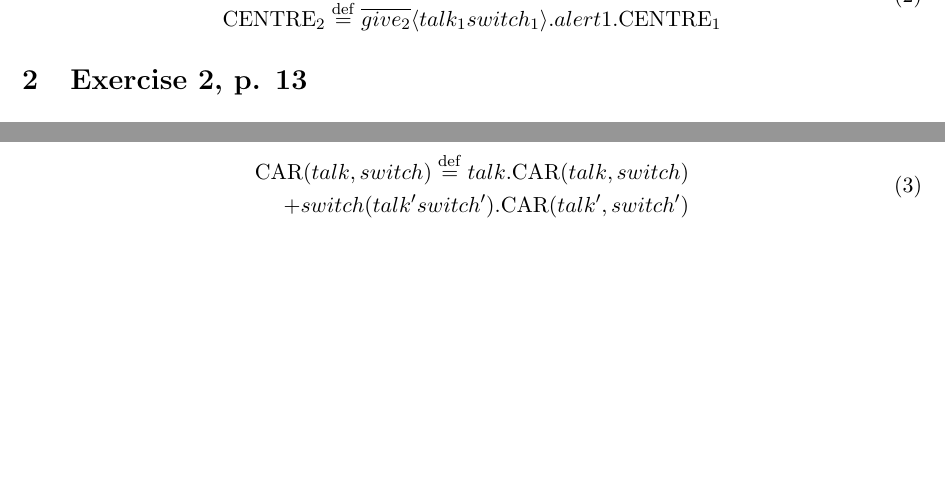
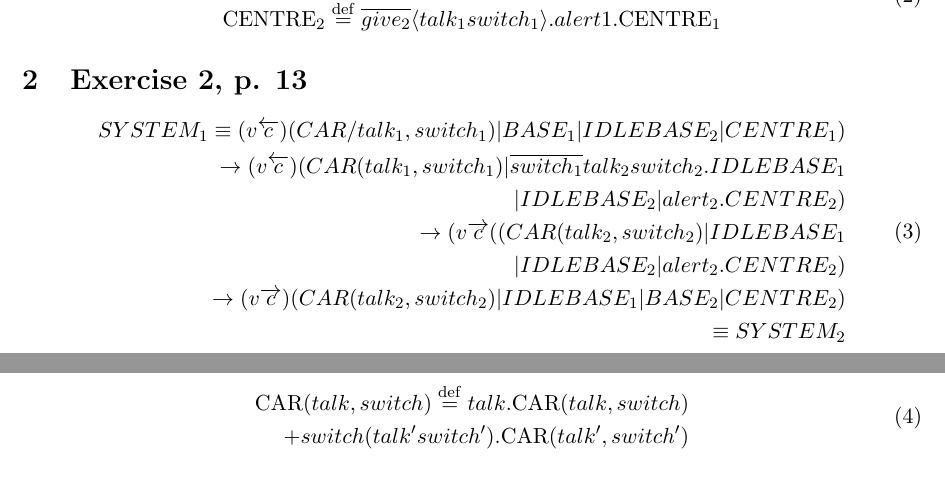
Before and after one commit to tkok/SASS, a LaTeX problem sheet (Mandatory Assignment 1/Report.tex, which reads Mandatory Assignment 1/tk.tex): two parts of pages 2 and 3 of 4, joined at a grey line, cut so that both start at the same text, the shorter picture padded with empty space. Compiled offline with pdfLaTeX.

```diff
--- a/Mandatory Assignment 1/tk.tex
+++ b/Mandatory Assignment 1/tk.tex
@@ -14,4 +14,14 @@
 
 \section{Exercise 2, p. 13}
 
-%SYSTEM_1 \stackrel{}{=}
+\begin{equation}
+\begin{split}
+SYSTEM_1 \equiv  (v\overleftarrow{c})(CAR/talk_1,switch_1) | BASE_1 | IDLEBASE_2 | CENTRE_1) \\
+\rightarrow (v\overleftarrow{c})(CAR(talk_1, switch_1) | \overline{switch_1}talk_2switch_2.IDLEBASE_1 \\
+| IDLEBASE_2 | alert_2.CENTRE_2) \\
+\rightarrow (v\overrightarrow{c}((CAR(talk_2,switch_2) | IDLEBASE_1 \\
+| IDLEBASE_2 | alert_2.CENTRE_2) \\
+\rightarrow (v\overrightarrow{c})(CAR(talk_2,switch_2) | IDLEBASE_1 | BASE_2 | CENTRE_2) \\
+\equiv SYSTEM_2
+\end{split}
+\end{equation}
```
Also changed, not shown: Mandatory Assignment 1/Report.pdf, 1 other file.
